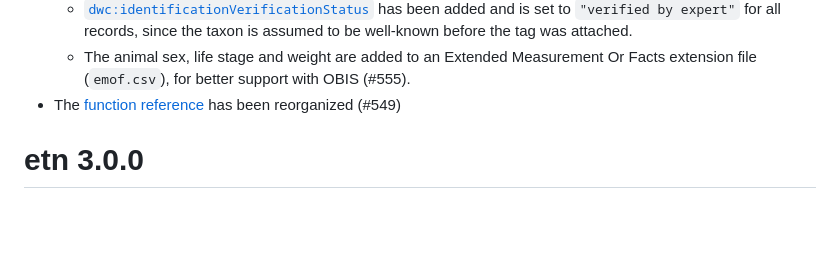
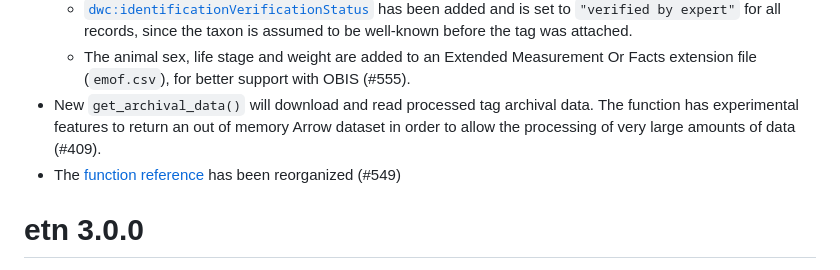
Before and after one commit to inbo/etn, a Markdown page: NEWS.md, the part around the change. GitHub-like rendering; blank space fills up the shorter version.

Commit message:
Describe new function in NEWS

```diff
--- a/NEWS.md
+++ b/NEWS.md
@@ -12,6 +12,7 @@
   * [`dc:license`](http://purl.org/dc/terms/license) is set to `"CC-BY-4.0"` or `"CC0-1.0"` rather than a URL. The input for the `license` parameter has been updated accordingly.
   * [`dwc:identificationVerificationStatus`](http://rs.tdwg.org/dwc/terms/identificationVerificationStatus) has been added and is set to `"verified by expert"` for all records, since the taxon is assumed to be well-known before the tag was attached.
   * The animal sex, life stage and weight are added to an Extended Measurement Or Facts extension file (`emof.csv`), for better support with OBIS (#555).
+* New `get_archival_data()` will download and read processed tag archival data. The function has experimental features to return an out of memory Arrow dataset in order to allow the processing of very large amounts of data (#409).
 * The [function reference](https://inbo.github.io/etn/reference/index.html) has been reorganized (#549)
 
 # etn 3.0.0
```
